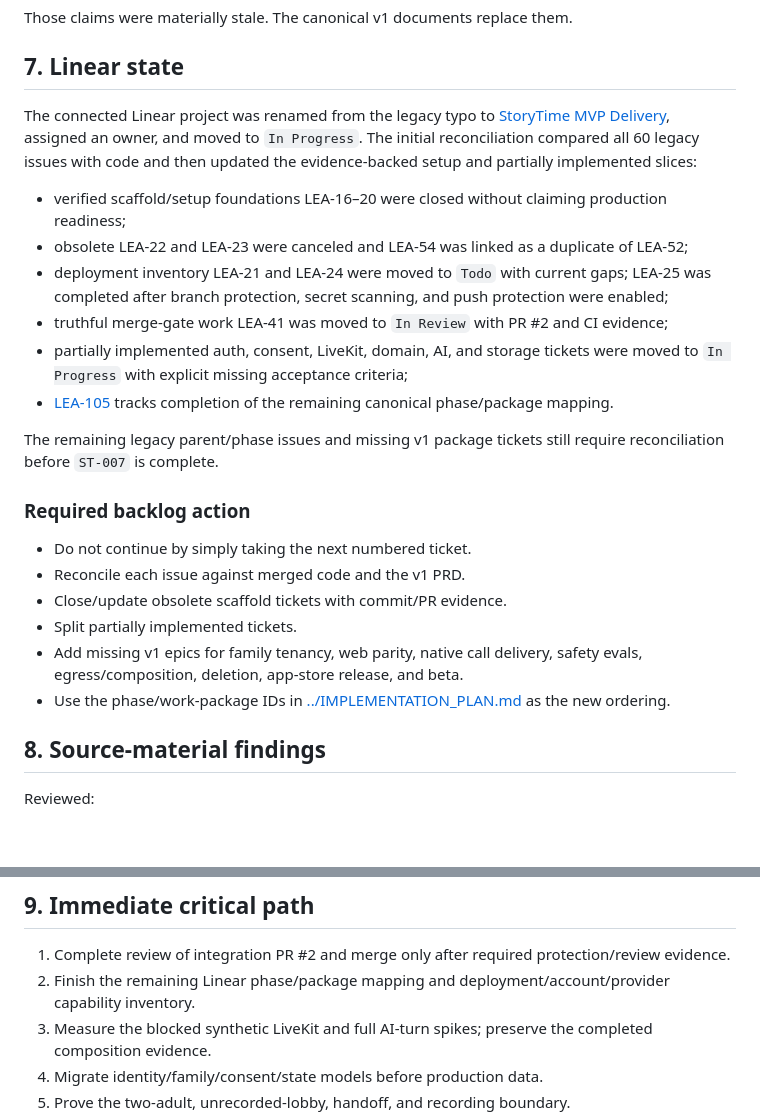
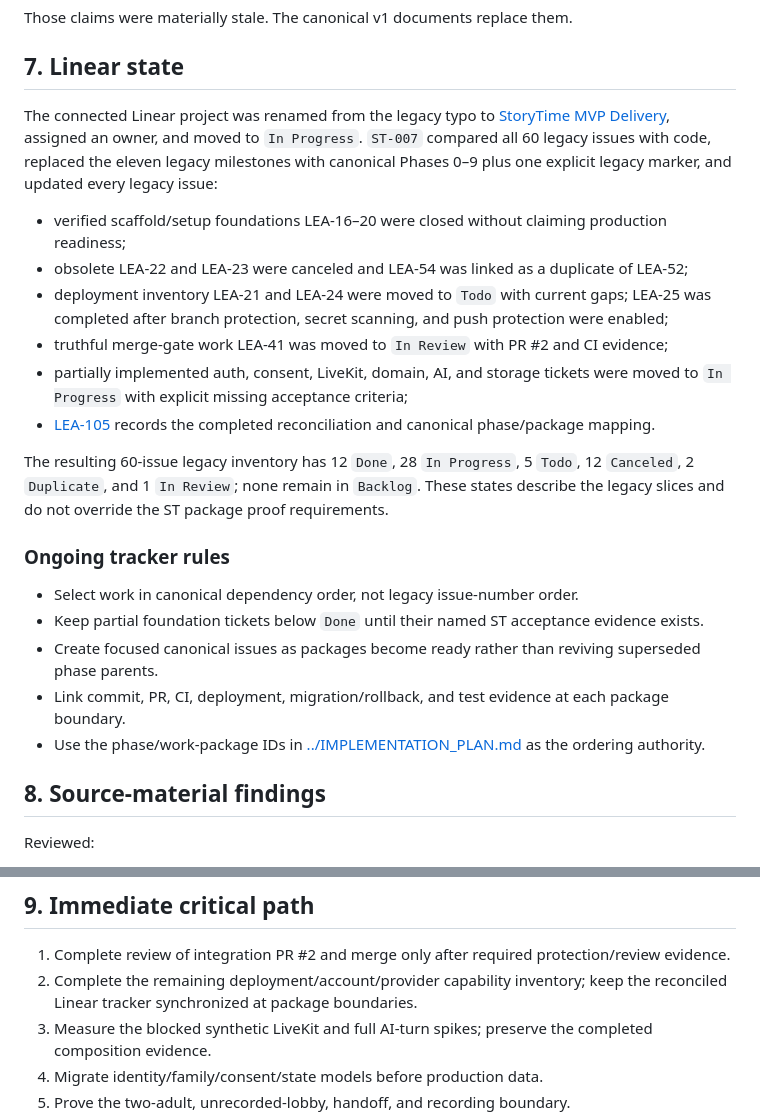
Before and after one commit to OmarA1-Bakri/StoryTime, a Markdown page: docs/current-state.md, 2 parts joined by grey strips. Drawn GitHub-style; blank space fills up the shorter version.

Commit message:
Make canonical package ordering authoritative in Linear
Record completion of the 60-issue evidence audit, replace stale phase milestones with canonical Phase 0–9 mappings, and preserve explicit partial-work gaps without upgrading package proof.

Constraint: Legacy issue status is migration evidence and cannot override ST acceptance requirements.

Rejected: Leave old phase parents active | they encode the obsolete PRD v0.5 sequencing.

Confidence: high

Scope-risk: narrow

Reversibility: clean

Directive: Create focused canonical issues only as packages become ready; do not revive superseded legacy phases.

Tested: Linear list returned 60/60 reconciled issues with zero Backlog; milestone read/write succeeded; Prettier and git diff check.

Not-tested: Linear webhook/export integrations.

```diff
--- a/docs/current-state.md
+++ b/docs/current-state.md
@@ -147,25 +147,24 @@ Those claims were materially stale. The canonical v1 documents replace them.
 
 ## 7. Linear state
 
-The connected Linear project was renamed from the legacy typo to [StoryTime MVP Delivery](https://linear.app/leadscout/project/storytime-mvp-delivery-11d86b03b18e), assigned an owner, and moved to `In Progress`. The initial reconciliation compared all 60 legacy issues with code and then updated the evidence-backed setup and partially implemented slices:
+The connected Linear project was renamed from the legacy typo to [StoryTime MVP Delivery](https://linear.app/leadscout/project/storytime-mvp-delivery-11d86b03b18e), assigned an owner, and moved to `In Progress`. `ST-007` compared all 60 legacy issues with code, replaced the eleven legacy milestones with canonical Phases 0–9 plus one explicit legacy marker, and updated every legacy issue:
 
 - verified scaffold/setup foundations LEA-16–20 were closed without claiming production readiness;
 - obsolete LEA-22 and LEA-23 were canceled and LEA-54 was linked as a duplicate of LEA-52;
 - deployment inventory LEA-21 and LEA-24 were moved to `Todo` with current gaps; LEA-25 was completed after branch protection, secret scanning, and push protection were enabled;
 - truthful merge-gate work LEA-41 was moved to `In Review` with PR #2 and CI evidence;
 - partially implemented auth, consent, LiveKit, domain, AI, and storage tickets were moved to `In Progress` with explicit missing acceptance criteria;
-- [LEA-105](https://linear.app/leadscout/issue/LEA-105/st-007-reconcile-legacy-linear-backlog-with-canonical-plan) tracks completion of the remaining canonical phase/package mapping.
+- [LEA-105](https://linear.app/leadscout/issue/LEA-105/st-007-reconcile-legacy-linear-backlog-with-canonical-plan) records the completed reconciliation and canonical phase/package mapping.
 
-The remaining legacy parent/phase issues and missing v1 package tickets still require reconciliation before `ST-007` is complete.
+The resulting 60-issue legacy inventory has 12 `Done`, 28 `In Progress`, 5 `Todo`, 12 `Canceled`, 2 `Duplicate`, and 1 `In Review`; none remain in `Backlog`. These states describe the legacy slices and do not override the ST package proof requirements.
 
-### Required backlog action
+### Ongoing tracker rules
 
-- Do not continue by simply taking the next numbered ticket.
-- Reconcile each issue against merged code and the v1 PRD.
-- Close/update obsolete scaffold tickets with commit/PR evidence.
-- Split partially implemented tickets.
-- Add missing v1 epics for family tenancy, web parity, native call delivery, safety evals, egress/composition, deletion, app-store release, and beta.
-- Use the phase/work-package IDs in [../IMPLEMENTATION_PLAN.md](../IMPLEMENTATION_PLAN.md) as the new ordering.
+- Select work in canonical dependency order, not legacy issue-number order.
+- Keep partial foundation tickets below `Done` until their named ST acceptance evidence exists.
+- Create focused canonical issues as packages become ready rather than reviving superseded phase parents.
+- Link commit, PR, CI, deployment, migration/rollback, and test evidence at each package boundary.
+- Use the phase/work-package IDs in [../IMPLEMENTATION_PLAN.md](../IMPLEMENTATION_PLAN.md) as the ordering authority.
 
 ## 8. Source-material findings
 
@@ -196,7 +195,7 @@ The v1 PRD resolves their conflicting spelling, web scope, consent ordering, low
 ## 9. Immediate critical path
 
 1. Complete review of integration PR #2 and merge only after required protection/review evidence.
-2. Finish the remaining Linear phase/package mapping and deployment/account/provider capability inventory.
+2. Complete the remaining deployment/account/provider capability inventory; keep the reconciled Linear tracker synchronized at package boundaries.
 3. Measure the blocked synthetic LiveKit and full AI-turn spikes; preserve the completed composition evidence.
 4. Migrate identity/family/consent/state models before production data.
 5. Prove the two-adult, unrecorded-lobby, handoff, and recording boundary.
```
Also changed, not shown: IMPLEMENTATION_PLAN.md (+1 -1 lines).
